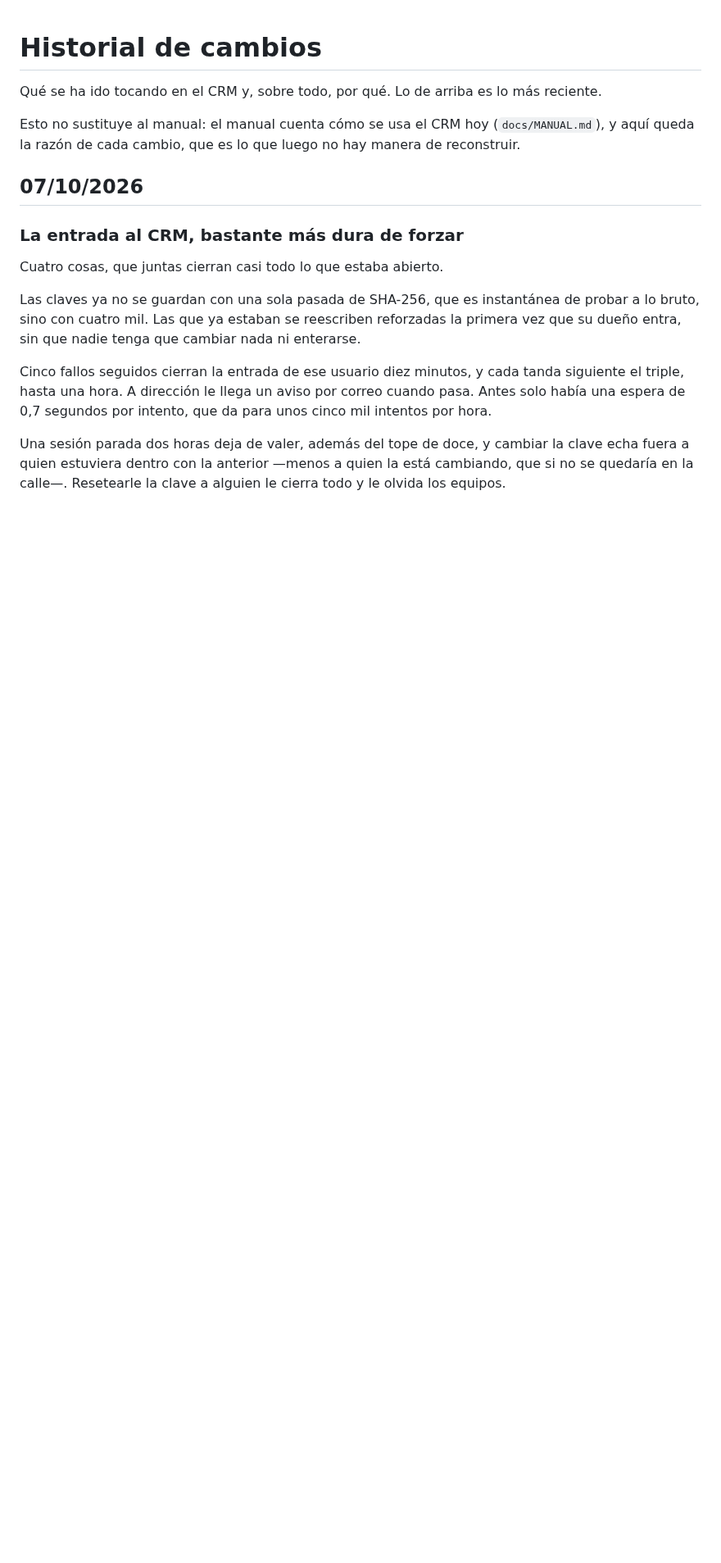
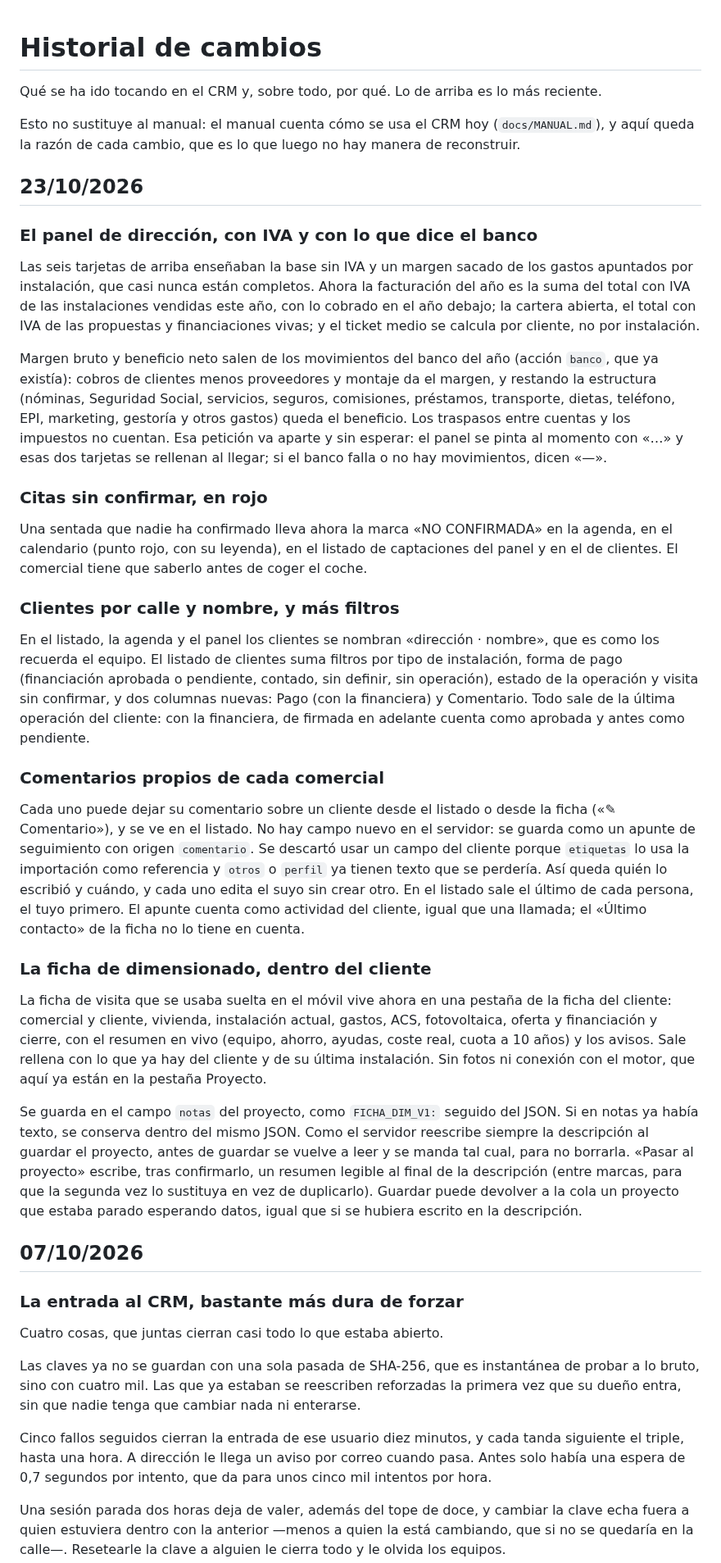
Before and after one commit to zerowattiosingenieria-bit/crm, a Markdown page: docs/HISTORIAL.md, the part around the change. Shown at 82% size. Drawn GitHub-style; blank space fills up the shorter version.

Commit message:
Historial: cambios del 23/10/2026

```diff
--- a/docs/HISTORIAL.md
+++ b/docs/HISTORIAL.md
@@ -7,6 +7,76 @@ Esto no sustituye al manual: el manual cuenta cómo se usa el CRM hoy
 (`docs/MANUAL.md`), y aquí queda la razón de cada cambio, que es lo que
 luego no hay manera de reconstruir.
 
+
+## 23/10/2026
+
+### El panel de dirección, con IVA y con lo que dice el banco
+
+Las seis tarjetas de arriba enseñaban la base sin IVA y un margen sacado
+de los gastos apuntados por instalación, que casi nunca están completos.
+Ahora la facturación del año es la suma del total con IVA de las
+instalaciones vendidas este año, con lo cobrado en el año debajo; la
+cartera abierta, el total con IVA de las propuestas y financiaciones
+vivas; y el ticket medio se calcula por cliente, no por instalación.
+
+Margen bruto y beneficio neto salen de los movimientos del banco del año
+(acción `banco`, que ya existía): cobros de clientes menos proveedores y
+montaje da el margen, y restando la estructura (nóminas, Seguridad Social,
+servicios, seguros, comisiones, préstamos, transporte, dietas, teléfono,
+EPI, marketing, gestoría y otros gastos) queda el beneficio. Los traspasos
+entre cuentas y los impuestos no cuentan. Esa petición va aparte y sin
+esperar: el panel se pinta al momento con «…» y esas dos tarjetas se
+rellenan al llegar; si el banco falla o no hay movimientos, dicen «—».
+
+### Citas sin confirmar, en rojo
+
+Una sentada que nadie ha confirmado lleva ahora la marca «NO CONFIRMADA»
+en la agenda, en el calendario (punto rojo, con su leyenda), en el listado
+de captaciones del panel y en el de clientes. El comercial tiene que
+saberlo antes de coger el coche.
+
+### Clientes por calle y nombre, y más filtros
+
+En el listado, la agenda y el panel los clientes se nombran «dirección ·
+nombre», que es como los recuerda el equipo. El listado de clientes suma
+filtros por tipo de instalación, forma de pago (financiación aprobada o
+pendiente, contado, sin definir, sin operación), estado de la operación y
+visita sin confirmar, y dos columnas nuevas: Pago (con la financiera) y
+Comentario. Todo sale de la última operación del cliente: con la
+financiera, de firmada en adelante cuenta como aprobada y antes como
+pendiente.
+
+### Comentarios propios de cada comercial
+
+Cada uno puede dejar su comentario sobre un cliente desde el listado o
+desde la ficha («✎ Comentario»), y se ve en el listado. No hay campo nuevo
+en el servidor: se guarda como un apunte de seguimiento con origen
+`comentario`. Se descartó usar un campo del cliente porque `etiquetas` lo
+usa la importación como referencia y `otros` o `perfil` ya tienen texto
+que se perdería. Así queda quién lo escribió y cuándo, y cada uno edita el
+suyo sin crear otro. En el listado sale el último de cada persona, el
+tuyo primero. El apunte cuenta como actividad del cliente, igual que una
+llamada; el «Último contacto» de la ficha no lo tiene en cuenta.
+
+### La ficha de dimensionado, dentro del cliente
+
+La ficha de visita que se usaba suelta en el móvil vive ahora en una
+pestaña de la ficha del cliente: comercial y cliente, vivienda,
+instalación actual, gastos, ACS, fotovoltaica, oferta y financiación y
+cierre, con el resumen en vivo (equipo, ahorro, ayudas, coste real, cuota
+a 10 años) y los avisos. Sale rellena con lo que ya hay del cliente y de
+su última instalación. Sin fotos ni conexión con el motor, que aquí ya
+están en la pestaña Proyecto.
+
+Se guarda en el campo `notas` del proyecto, como `FICHA_DIM_V1:` seguido
+del JSON. Si en notas ya había texto, se conserva dentro del mismo JSON.
+Como el servidor reescribe siempre la descripción al guardar el proyecto,
+antes de guardar se vuelve a leer y se manda tal cual, para no borrarla.
+«Pasar al proyecto» escribe, tras confirmarlo, un resumen legible al final
+de la descripción (entre marcas, para que la segunda vez lo sustituya en
+vez de duplicarlo). Guardar puede devolver a la cola un proyecto que
+estaba parado esperando datos, igual que si se hubiera escrito en la
+descripción.
 
 ## 07/10/2026
 
```
